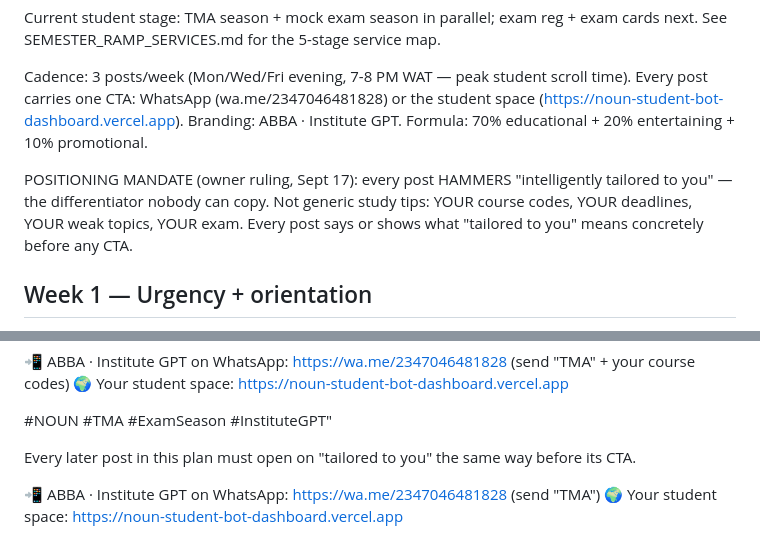
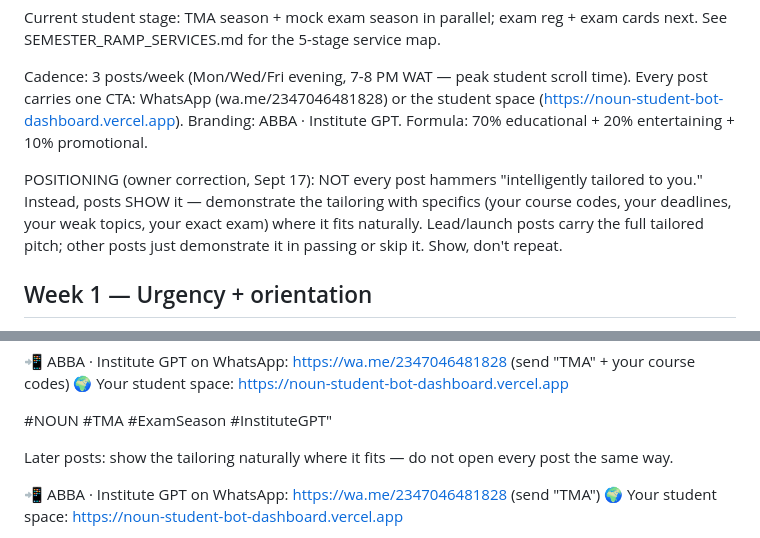
Before and after one commit to carbonactual/noun-student-bot, a Markdown page: docs/EXAM_SEASON_CONTENT_PLAN.md, 2 parts joined by grey strips. Drawn GitHub-style.

Commit message:
positioning correction: show tailored naturally, not hammered in every post

```diff
--- a/docs/EXAM_SEASON_CONTENT_PLAN.md
+++ b/docs/EXAM_SEASON_CONTENT_PLAN.md
@@ -7,10 +7,11 @@ Every post carries one CTA: WhatsApp (wa.me/2347046481828) or the student space
 (https://noun-student-bot-dashboard.vercel.app). Branding: ABBA · Institute GPT.
 Formula: 70% educational + 20% entertaining + 10% promotional.
 
-POSITIONING MANDATE (owner ruling, Sept 17): every post HAMMERS "intelligently
-tailored to you" — the differentiator nobody can copy. Not generic study tips:
-YOUR course codes, YOUR deadlines, YOUR weak topics, YOUR exam. Every post says
-or shows what "tailored to you" means concretely before any CTA.
+POSITIONING (owner correction, Sept 17): NOT every post hammers "intelligently
+tailored to you." Instead, posts SHOW it — demonstrate the tailoring with
+specifics (your course codes, your deadlines, your weak topics, your exact exam)
+where it fits naturally. Lead/launch posts carry the full tailored pitch; other
+posts just demonstrate it in passing or skip it. Show, don't repeat.
 
 ## Week 1 — Urgency + orientation
 1. DONE (Sept 17): Exam season launch post (post 122178299408976529).
@@ -28,7 +29,7 @@ Free to start: TMA alerts + 1 trial mock exam — tailored to your courses.
 
 #NOUN #TMA #ExamSeason #InstituteGPT"
 
-Every later post in this plan must open on "tailored to you" the same way before its CTA.
+Later posts: show the tailoring naturally where it fits — do not open every post the same way.
 
 📲 ABBA · Institute GPT on WhatsApp: https://wa.me/2347046481828 (send "TMA")
 🌍 Your student space: https://noun-student-bot-dashboard.vercel.app
```
